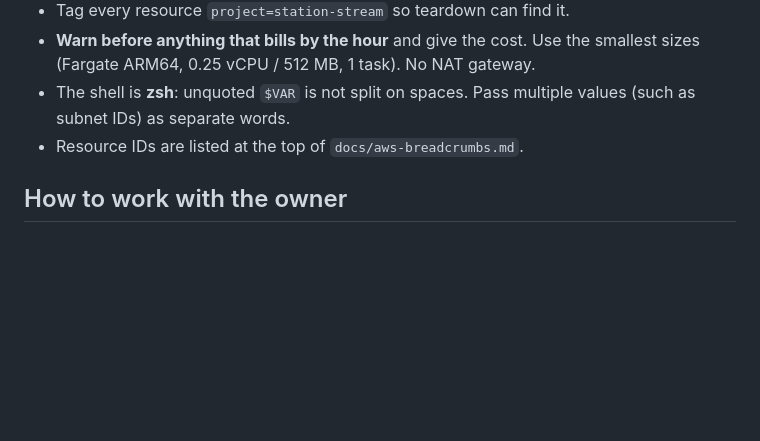
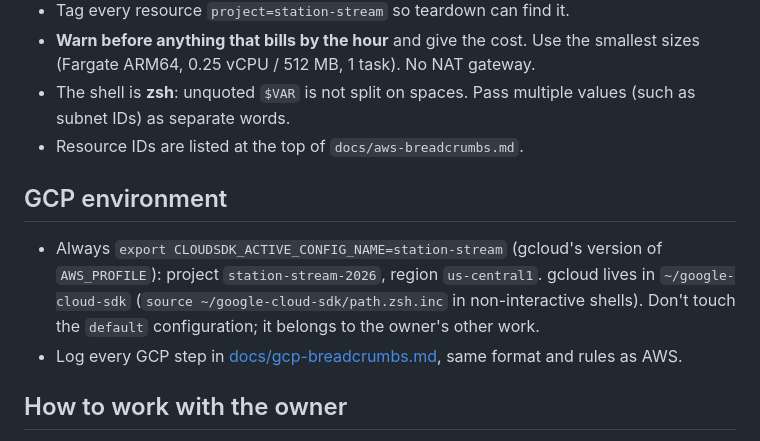
Before and after one commit to ideaguy3d/station_stream, a Markdown page: CLAUDE.md, the part around the change. GitHub-like rendering; blank space fills up the shorter version.

Commit message:
GCP G0: project, budget, APIs, Firebase
Co-Authored-By: Claude Opus 5.5 <noreply@anthropic.com>

```diff
--- a/CLAUDE.md
+++ b/CLAUDE.md
@@ -27,6 +27,11 @@ This is a learning project. The owner is preparing for a Systems Reliability Eng
 - The shell is **zsh**: unquoted `$VAR` is not split on spaces. Pass multiple values (such as subnet IDs) as separate words.
 - Resource IDs are listed at the top of `docs/aws-breadcrumbs.md`.
 
+## GCP environment
+
+- Always `export CLOUDSDK_ACTIVE_CONFIG_NAME=station-stream` (gcloud's version of `AWS_PROFILE`): project `station-stream-2026`, region `us-central1`. gcloud lives in `~/google-cloud-sdk` (`source ~/google-cloud-sdk/path.zsh.inc` in non-interactive shells). Don't touch the `default` configuration; it belongs to the owner's other work.
+- Log every GCP step in [docs/gcp-breadcrumbs.md](docs/gcp-breadcrumbs.md), same format and rules as AWS.
+
 ## How to work with the owner
 
 - Plain English. Explain every acronym or AWS term in one sentence the first time it appears.
```
Also changed, not shown: docs/HANDOFF.md (+3 -1 lines), docs/gcp-breadcrumbs.md (added, +223 -0 lines).
